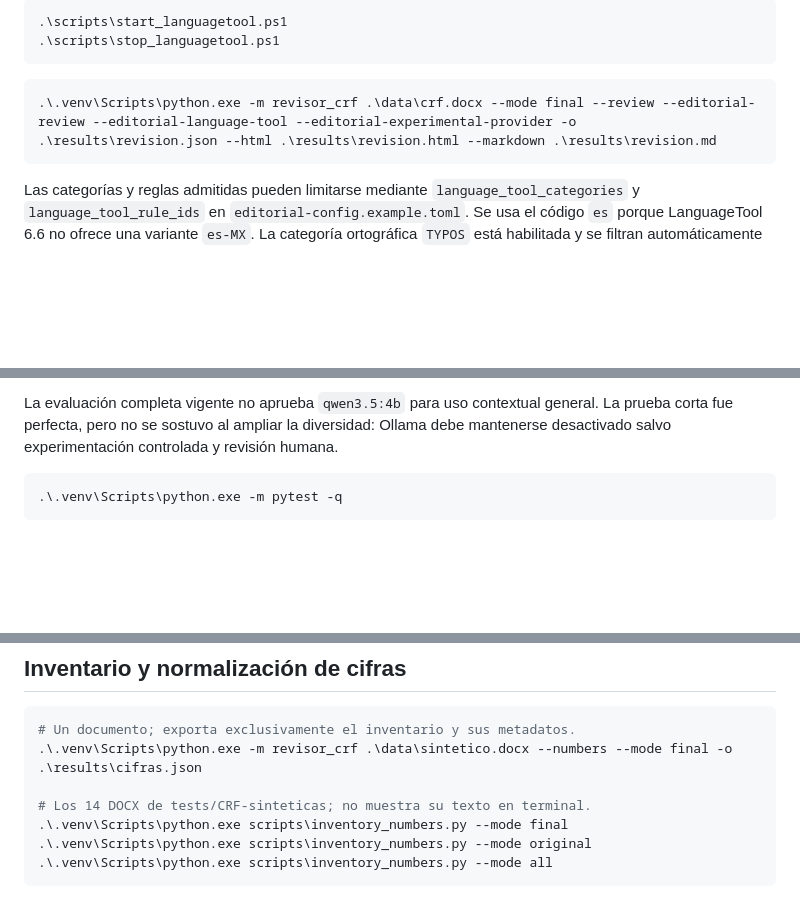
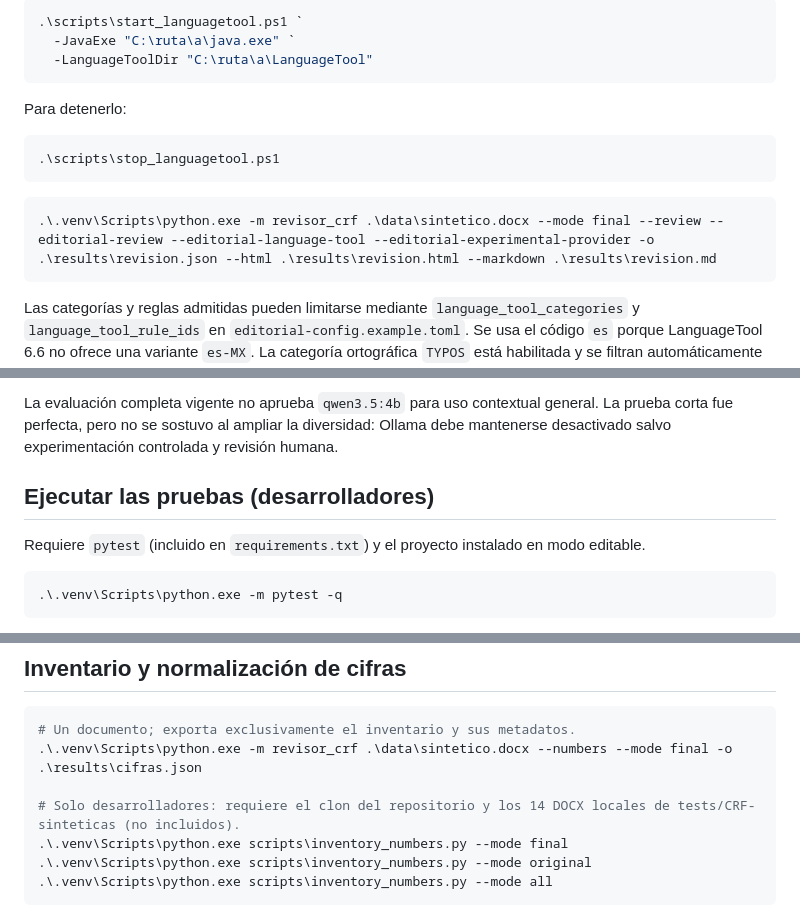
Before and after one commit to arodriguezg2106/PROYECTO-IA-ASF, a Markdown page: README.md, 3 parts joined by grey strips. Drawn GitHub-style; blank space fills up the shorter version.

````diff
--- a/README.md
+++ b/README.md
@@ -102,11 +152,18 @@ En el equipo de desarrollo, Java 17 y LanguageTool están instalados en paralelo
 
 ```powershell
-.\scripts\start_languagetool.ps1
+.\scripts\start_languagetool.ps1 `
+  -JavaExe "C:\ruta\a\java.exe" `
+  -LanguageToolDir "C:\ruta\a\LanguageTool"
+```
+
+Para detenerlo:
+
+```powershell
 .\scripts\stop_languagetool.ps1
 ```
 
 ```powershell
-.\.venv\Scripts\python.exe -m revisor_crf .\data\crf.docx --mode final --review --editorial-review --editorial-language-tool --editorial-experimental-provider -o .\results\revision.json --html .\results\revision.html --markdown .\results\revision.md
+.\.venv\Scripts\python.exe -m revisor_crf .\data\sintetico.docx --mode final --review --editorial-review --editorial-language-tool --editorial-experimental-provider -o .\results\revision.json --html .\results\revision.html --markdown .\results\revision.md
 ```
 
 Las categorías y reglas admitidas pueden limitarse mediante `language_tool_categories` y `language_tool_rule_ids` en `editorial-config.example.toml`. Se usa el código `es` porque LanguageTool 6.6 no ofrece una variante `es-MX`. La categoría ortográfica `TYPOS` está habilitada y se filtran automáticamente siglas reconocidas, fragmentos demasiado cortos y términos incluidos expresamente en `language_tool_accepted_terms`. No se descarta una palabra común sólo por parecer nombre propio. Toda coincidencia se marca `possible`, `requires_human_review` y método `language_tool`; el fallo o tiempo de espera del servidor se registra sin detener el análisis determinista.
@@ -153,6 +212,10 @@ El resultado queda en `results/editorial_context/model-evaluation.json`. El banc
 Para medir estabilidad, use `--repetitions 3`. Una prueba rápida puede limitarse con `--max-cases 6`; la aprobación completa debe ejecutarse sin ese límite y exige al menos 0.95 de acuerdo entre repeticiones.
 
 La evaluación completa vigente no aprueba `qwen3.5:4b` para uso contextual general. La prueba corta fue perfecta, pero no se sostuvo al ampliar la diversidad: Ollama debe mantenerse desactivado salvo experimentación controlada y revisión humana.
+
+## Ejecutar las pruebas (desarrolladores)
+
+Requiere `pytest` (incluido en `requirements.txt`) y el proyecto instalado en modo editable.
 
 ```powershell
 .\.venv\Scripts\python.exe -m pytest -q
@@ -233,7 +298,7 @@ Se reconocen envoltorios de inserción/eliminación/movimiento, rangos XML de mo
 # Un documento; exporta exclusivamente el inventario y sus metadatos.
 .\.venv\Scripts\python.exe -m revisor_crf .\data\sintetico.docx --numbers --mode final -o .\results\cifras.json
 
-# Los 14 DOCX de tests/CRF-sinteticas; no muestra su texto en terminal.
+# Solo desarrolladores: requiere el clon del repositorio y los 14 DOCX locales de tests/CRF-sinteticas (no incluidos).
 .\.venv\Scripts\python.exe scripts\inventory_numbers.py --mode final
 .\.venv\Scripts\python.exe scripts\inventory_numbers.py --mode original
 .\.venv\Scripts\python.exe scripts\inventory_numbers.py --mode all
````
Also changed, not shown: other parts of README.md (+71 -17 lines).
